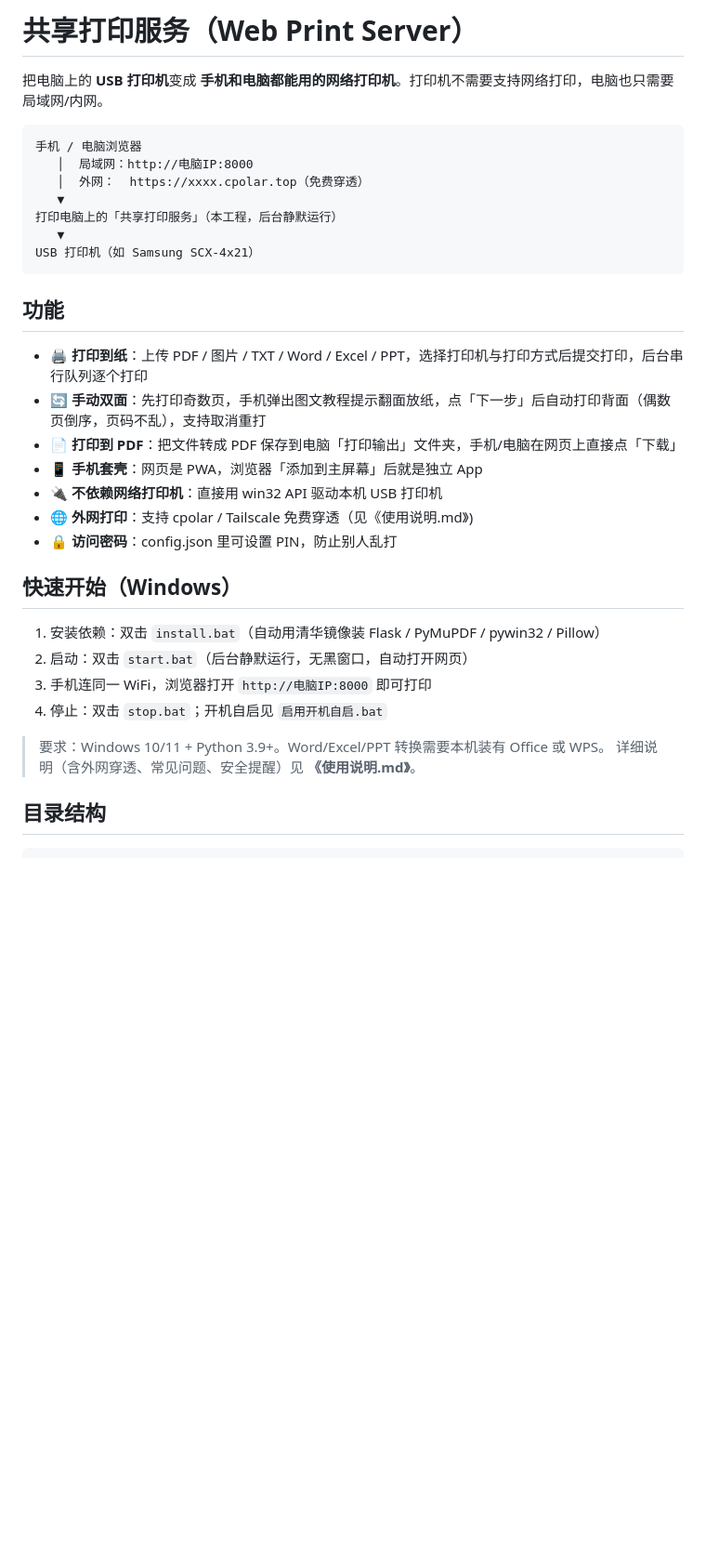
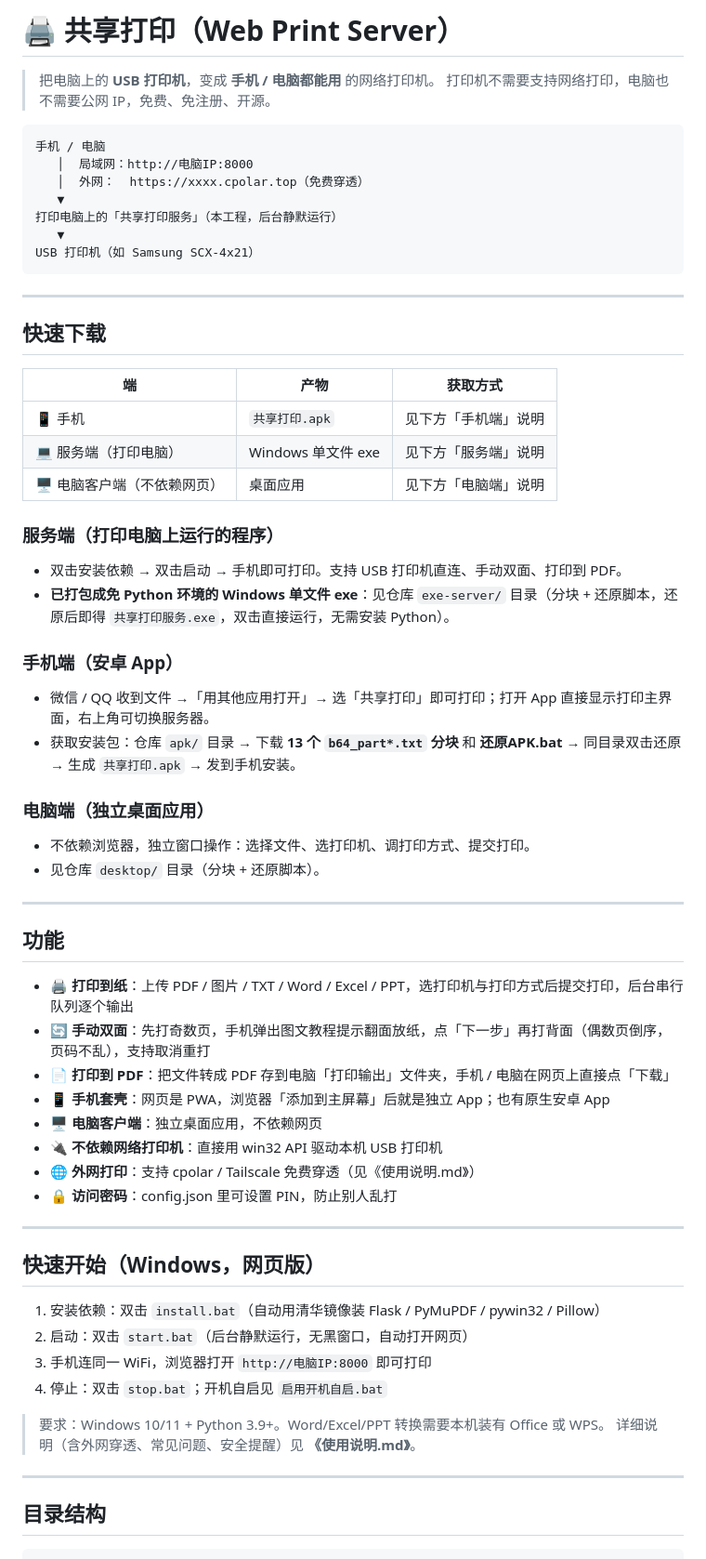
Before and after one commit to tsy-yyds/webprint-server, a Markdown page: README.md, the part around one of its changes. Shown at 93% size. Drawn GitHub-style; blank space fills up the shorter version.

Commit message:
升级 README 为三端产品主页

````diff
--- a/README.md
+++ b/README.md
@@ -1,9 +1,10 @@
-# 共享打印服务（Web Print Server）
+# 🖨 共享打印（Web Print Server）
 
-把电脑上的 **USB 打印机**变成 **手机和电脑都能用的网络打印机**。打印机不需要支持网络打印，电脑也只需要局域网/内网。
+> 把电脑上的 **USB 打印机**，变成 **手机 / 电脑都能用** 的网络打印机。
+> 打印机不需要支持网络打印，电脑也不需要公网 IP，免费、免注册、开源。
 
 ```
-手机 / 电脑浏览器
+手机 / 电脑
    │  局域网：http://电脑IP:8000
    │  外网：  https://xxxx.cpolar.top（免费穿透）
    ▼
@@ -12,17 +13,47 @@
 USB 打印机（如 Samsung SCX-4x21）
 ```
 
+---
+
+## 快速下载
+
+| 端 | 产物 | 获取方式 |
+|---|---|---|
+| 📱 手机 | `共享打印.apk` | 见下方「手机端」说明 |
+| 💻 服务端（打印电脑） | Windows 单文件 exe | 见下方「服务端」说明 |
+| 🖥 电脑客户端（不依赖网页） | 桌面应用 | 见下方「电脑端」说明 |
+
+### 服务端（打印电脑上运行的程序）
+
+- 双击安装依赖 → 双击启动 → 手机即可打印。支持 USB 打印机直连、手动双面、打印到 PDF。
+- **已打包成免 Python 环境的 Windows 单文件 exe**：见仓库 `exe-server/` 目录（分块 + 还原脚本，还原后即得 `共享打印服务.exe`，双击直接运行，无需安装 Python）。
+
+### 手机端（安卓 App）
+
+- 微信 / QQ 收到文件 →「用其他应用打开」→ 选「共享打印」即可打印；打开 App 直接显示打印主界面，右上角可切换服务器。
+- 获取安装包：仓库 `apk/` 目录 → 下载 **13 个 `b64_part*.txt` 分块** 和 **还原APK.bat** → 同目录双击还原 → 生成 `共享打印.apk` → 发到手机安装。
+
+### 电脑端（独立桌面应用）
+
+- 不依赖浏览器，独立窗口操作：选择文件、选打印机、调打印方式、提交打印。
+- 见仓库 `desktop/` 目录（分块 + 还原脚本）。
+
+---
+
 ## 功能
 
-- 🖨 **打印到纸**：上传 PDF / 图片 / TXT / Word / Excel / PPT，选择打印机与打印方式后提交打印，后台串行队列逐个打印
-- 🔄 **手动双面**：先打印奇数页，手机弹出图文教程提示翻面放纸，点「下一步」后自动打印背面（偶数页倒序，页码不乱），支持取消重打
-- 📄 **打印到 PDF**：把文件转成 PDF 保存到电脑「打印输出」文件夹，手机/电脑在网页上直接点「下载」
-- 📱 **手机套壳**：网页是 PWA，浏览器「添加到主屏幕」后就是独立 App
+- 🖨 **打印到纸**：上传 PDF / 图片 / TXT / Word / Excel / PPT，选打印机与打印方式后提交打印，后台串行队列逐个输出
+- 🔄 **手动双面**：先打奇数页，手机弹出图文教程提示翻面放纸，点「下一步」再打背面（偶数页倒序，页码不乱），支持取消重打
+- 📄 **打印到 PDF**：把文件转成 PDF 存到电脑「打印输出」文件夹，手机 / 电脑在网页上直接点「下载」
+- 📱 **手机套壳**：网页是 PWA，浏览器「添加到主屏幕」后就是独立 App；也有原生安卓 App
+- 🖥 **电脑客户端**：独立桌面应用，不依赖网页
 - 🔌 **不依赖网络打印机**：直接用 win32 API 驱动本机 USB 打印机
-- 🌐 **外网打印**：支持 cpolar / Tailscale 免费穿透（见《使用说明.md》)
+- 🌐 **外网打印**：支持 cpolar / Tailscale 免费穿透（见《使用说明.md》）
 - 🔒 **访问密码**：config.json 里可设置 PIN，防止别人乱打
 
-## 快速开始（Windows）
+---
+
+## 快速开始（Windows，网页版）
 
 1. 安装依赖：双击 `install.bat`（自动用清华镜像装 Flask / PyMuPDF / pywin32 / Pillow）
 2. 启动：双击 `start.bat`（后台静默运行，无黑窗口，自动打开网页）
@@ -31,6 +62,8 @@ USB 打印机（如 Samsung SCX-4x21）
 
 > 要求：Windows 10/11 + Python 3.9+。Word/Excel/PPT 转换需要本机装有 Office 或 WPS。
 > 详细说明（含外网穿透、常见问题、安全提醒）见 **《使用说明.md》**。
+
+---
 
 ## 目录结构
 
````
Also changed, not shown: other parts of README.md (+6 -1 lines).
